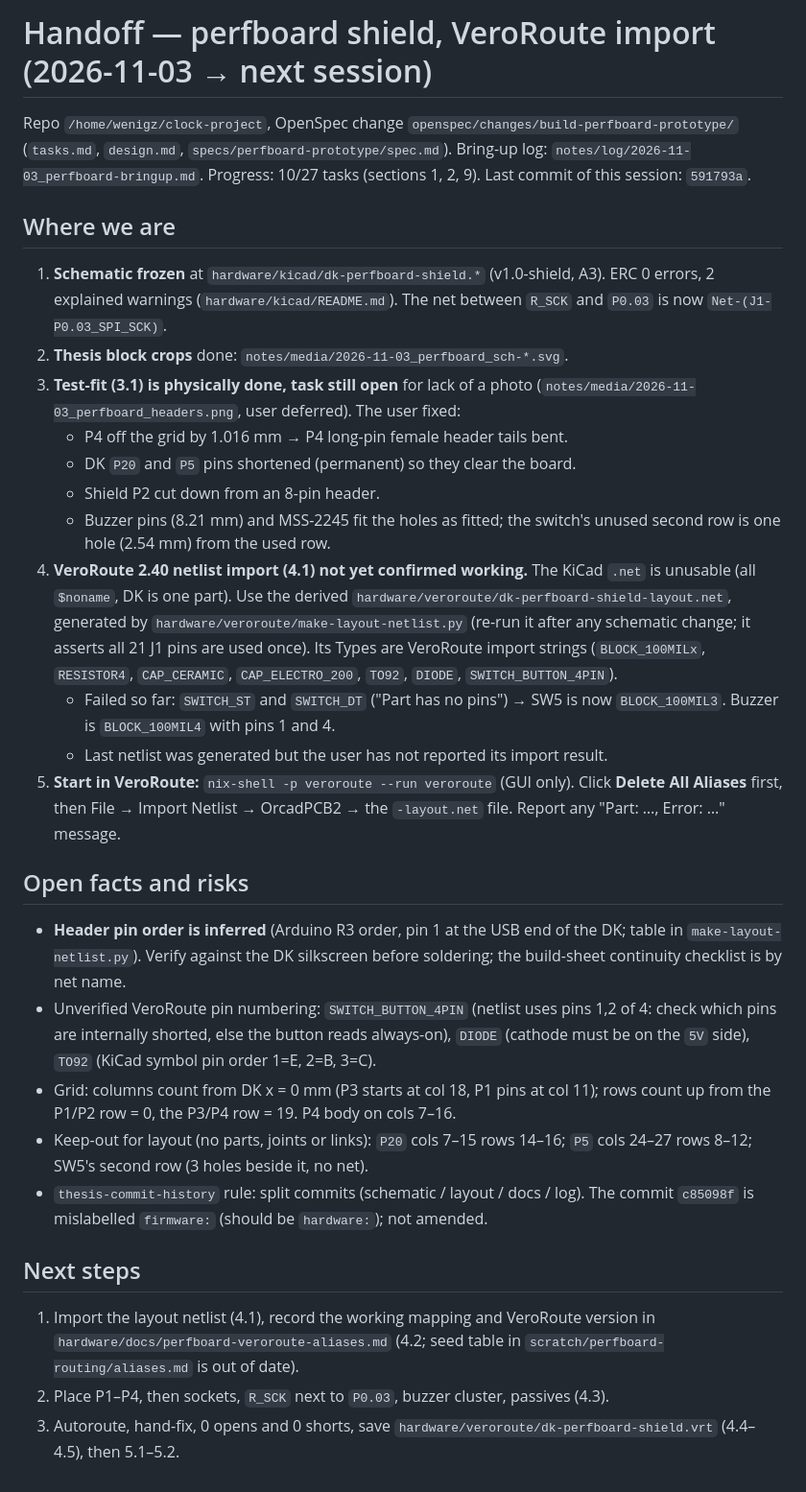
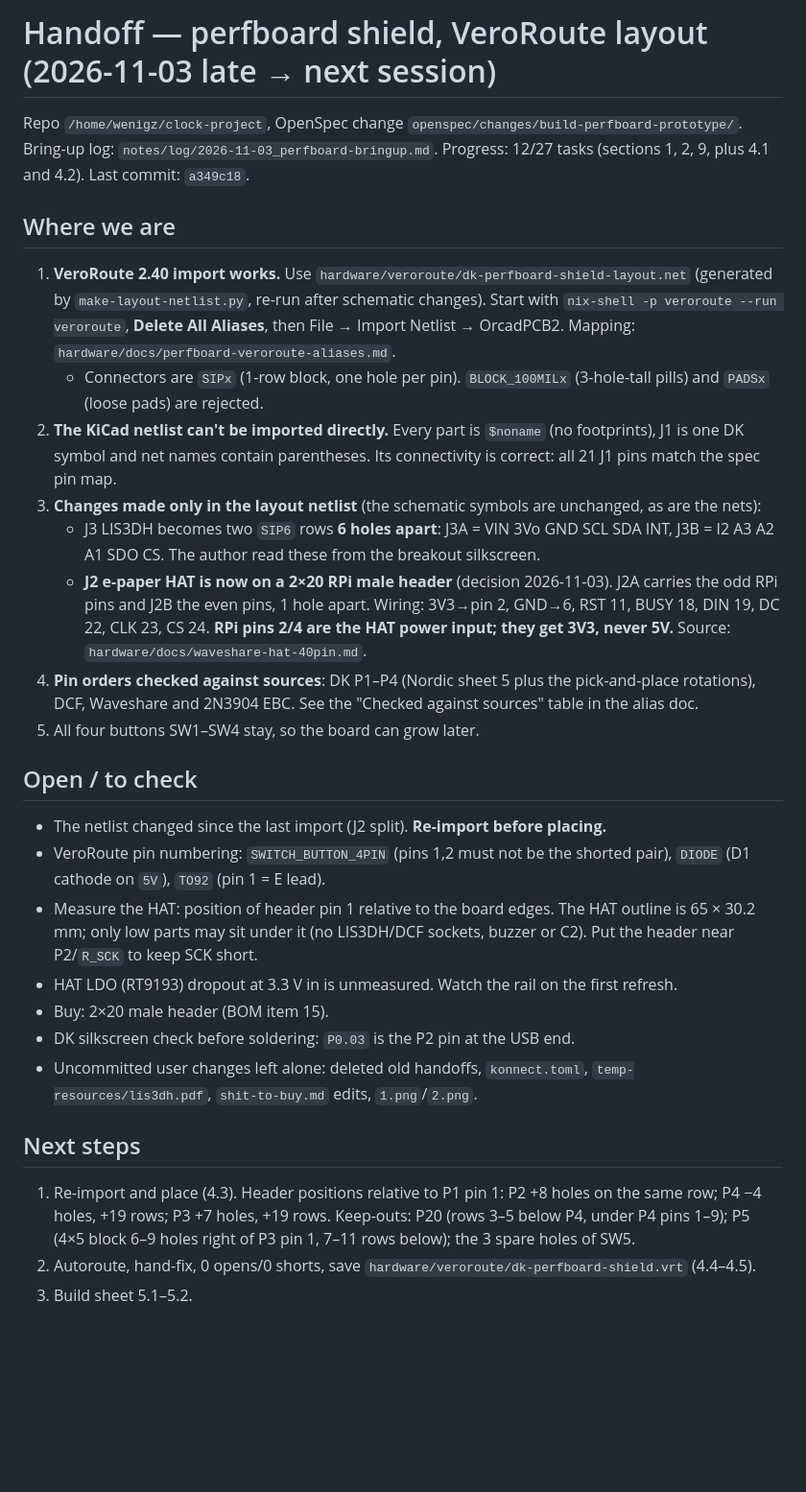
Before and after one commit to mikolajwojcicki/clock-project, a Markdown page: notes/handoff/2026-11-03_perfboard-veroroute.md, the part around the change. Shown at 96% size. Rendered like a GitHub page; blank space fills up the shorter version.

Commit message:
hardware: handoff after VeroRoute import and HAT header switch

```diff
--- a/notes/handoff/2026-11-03_perfboard-veroroute.md
+++ b/notes/handoff/2026-11-03_perfboard-veroroute.md
@@ -1,59 +1,55 @@
-# Handoff — perfboard shield, VeroRoute import (2026-11-03 → next session)
+# Handoff — perfboard shield, VeroRoute layout (2026-11-03 late → next session)
 
 Repo `/home/wenigz/clock-project`, OpenSpec change
-`openspec/changes/build-perfboard-prototype/` (`tasks.md`, `design.md`,
-`specs/perfboard-prototype/spec.md`). Bring-up log:
-`notes/log/2026-11-03_perfboard-bringup.md`. Progress: 10/27 tasks
-(sections 1, 2, 9). Last commit of this session: `591793a`.
+`openspec/changes/build-perfboard-prototype/`. Bring-up log:
+`notes/log/2026-11-03_perfboard-bringup.md`. Progress: 12/27 tasks (sections
+1, 2, 9, plus 4.1 and 4.2). Last commit: `a349c18`.
 
 ## Where we are
 
-1. **Schematic frozen** at `hardware/kicad/dk-perfboard-shield.*` (v1.0-shield,
-   A3). ERC 0 errors, 2 explained warnings (`hardware/kicad/README.md`). The net
-   between `R_SCK` and `P0.03` is now `Net-(J1-P0.03_SPI_SCK)`.
-2. **Thesis block crops** done: `notes/media/2026-11-03_perfboard_sch-*.svg`.
-3. **Test-fit (3.1) is physically done, task still open** for lack of a photo
-   (`notes/media/2026-11-03_perfboard_headers.png`, user deferred). The user fixed:
-   - P4 off the grid by 1.016 mm → P4 long-pin female header tails bent.
-   - DK `P20` and `P5` pins shortened (permanent) so they clear the board.
-   - Shield P2 cut down from an 8-pin header.
-   - Buzzer pins (8.21 mm) and MSS-2245 fit the holes as fitted; the switch's
-     unused second row is one hole (2.54 mm) from the used row.
-4. **VeroRoute 2.40 netlist import (4.1) not yet confirmed working.** The KiCad
-   `.net` is unusable (all `$noname`, DK is one part). Use the derived
-   `hardware/veroroute/dk-perfboard-shield-layout.net`, generated by
-   `hardware/veroroute/make-layout-netlist.py` (re-run it after any schematic
-   change; it asserts all 21 J1 pins are used once). Its Types are VeroRoute
-   import strings (`BLOCK_100MILx`, `RESISTOR4`, `CAP_CERAMIC`,
-   `CAP_ELECTRO_200`, `TO92`, `DIODE`, `SWITCH_BUTTON_4PIN`).
-   - Failed so far: `SWITCH_ST` and `SWITCH_DT` ("Part has no pins") → SW5 is now
-     `BLOCK_100MIL3`. Buzzer is `BLOCK_100MIL4` with pins 1 and 4.
-   - Last netlist was generated but the user has not reported its import result.
-5. **Start in VeroRoute:** `nix-shell -p veroroute --run veroroute` (GUI only). Click
-   **Delete All Aliases** first, then File → Import Netlist → OrcadPCB2 → the
-   `-layout.net` file. Report any "Part: …, Error: …" message.
+1. **VeroRoute 2.40 import works.** Use
+   `hardware/veroroute/dk-perfboard-shield-layout.net` (generated by
+   `make-layout-netlist.py`, re-run after schematic changes). Start with
+   `nix-shell -p veroroute --run veroroute`, **Delete All Aliases**, then File →
+   Import Netlist → OrcadPCB2. Mapping: `hardware/docs/perfboard-veroroute-aliases.md`.
+   - Connectors are `SIPx` (1-row block, one hole per pin). `BLOCK_100MILx`
+     (3-hole-tall pills) and `PADSx` (loose pads) are rejected.
+2. **The KiCad netlist can't be imported directly.** Every part is `$noname` (no
+   footprints), J1 is one DK symbol and net names contain parentheses. Its
+   connectivity is correct: all 21 J1 pins match the spec pin map.
+3. **Changes made only in the layout netlist** (the schematic symbols are unchanged, as are the nets):
+   - J3 LIS3DH becomes two `SIP6` rows **6 holes apart**: J3A = VIN 3Vo GND
+     SCL SDA INT, J3B = I2 A3 A2 A1 SDO CS. The author read these from the
+     breakout silkscreen.
+   - **J2 e-paper HAT is now on a 2×20 RPi male header** (decision
+     2026-11-03). J2A carries the odd RPi pins and J2B the even pins, 1 hole
+     apart. Wiring: 3V3→pin 2, GND→6, RST 11, BUSY 18, DIN 19, DC 22, CLK 23,
+     CS 24. **RPi pins 2/4 are the HAT power input; they get 3V3, never 5V.**
+     Source: `hardware/docs/waveshare-hat-40pin.md`.
+4. **Pin orders checked against sources**: DK P1–P4 (Nordic sheet 5 plus the
+   pick-and-place rotations), DCF, Waveshare and 2N3904 EBC. See the
+   "Checked against sources" table in the alias doc.
+5. All four buttons SW1–SW4 stay, so the board can grow later.
 
-## Open facts and risks
+## Open / to check
 
-- **Header pin order is inferred** (Arduino R3 order, pin 1 at the USB end of the
-  DK; table in `make-layout-netlist.py`). Verify against the DK silkscreen before
-  soldering; the build-sheet continuity checklist is by net name.
-- Unverified VeroRoute pin numbering: `SWITCH_BUTTON_4PIN` (netlist uses pins 1,2
-  of 4: check which pins are internally shorted, else the button reads always-on),
-  `DIODE` (cathode must be on the `5V` side), `TO92` (KiCad symbol pin order
-  1=E, 2=B, 3=C).
-- Grid: columns count from DK x = 0 mm (P3 starts at col 18, P1 pins at col 11);
-  rows count up from the P1/P2 row = 0, the P3/P4 row = 19. P4 body on cols 7–16.
-- Keep-out for layout (no parts, joints or links): `P20` cols 7–15 rows 14–16;
-  `P5` cols 24–27 rows 8–12; SW5's second row (3 holes beside it, no net).
-- `thesis-commit-history` rule: split commits (schematic / layout / docs / log).
-  The commit `c85098f` is mislabelled `firmware:` (should be `hardware:`); not amended.
+- The netlist changed since the last import (J2 split). **Re-import before placing.**
+- VeroRoute pin numbering: `SWITCH_BUTTON_4PIN` (pins 1,2 must not be the
+  shorted pair), `DIODE` (D1 cathode on `5V`), `TO92` (pin 1 = E lead).
+- Measure the HAT: position of header pin 1 relative to the board edges. The
+  HAT outline is 65 × 30.2 mm; only low parts may sit under it (no LIS3DH/DCF
+  sockets, buzzer or C2). Put the header near P2/`R_SCK` to keep SCK short.
+- HAT LDO (RT9193) dropout at 3.3 V in is unmeasured. Watch the rail on the first refresh.
+- Buy: 2×20 male header (BOM item 15).
+- DK silkscreen check before soldering: `P0.03` is the P2 pin at the USB end.
+- Uncommitted user changes left alone: deleted old handoffs, `konnect.toml`,
+  `temp-resources/lis3dh.pdf`, `shit-to-buy.md` edits, `1.png`/`2.png`.
 
 ## Next steps
 
-1. Import the layout netlist (4.1), record the working mapping and VeroRoute
-   version in `hardware/docs/perfboard-veroroute-aliases.md` (4.2; seed table in
-   `scratch/perfboard-routing/aliases.md` is out of date).
-2. Place P1–P4, then sockets, `R_SCK` next to `P0.03`, buzzer cluster, passives (4.3).
-3. Autoroute, hand-fix, 0 opens and 0 shorts, save
-   `hardware/veroroute/dk-perfboard-shield.vrt` (4.4–4.5), then 5.1–5.2.
+1. Re-import and place (4.3). Header positions relative to P1 pin 1: P2 +8 holes
+   on the same row; P4 −4 holes, +19 rows; P3 +7 holes, +19 rows. Keep-outs: P20
+   (rows 3–5 below P4, under P4 pins 1–9); P5 (4×5 block 6–9 holes right of P3
+   pin 1, 7–11 rows below); the 3 spare holes of SW5.
+2. Autoroute, hand-fix, 0 opens/0 shorts, save `hardware/veroroute/dk-perfboard-shield.vrt` (4.4–4.5).
+3. Build sheet 5.1–5.2.
```
